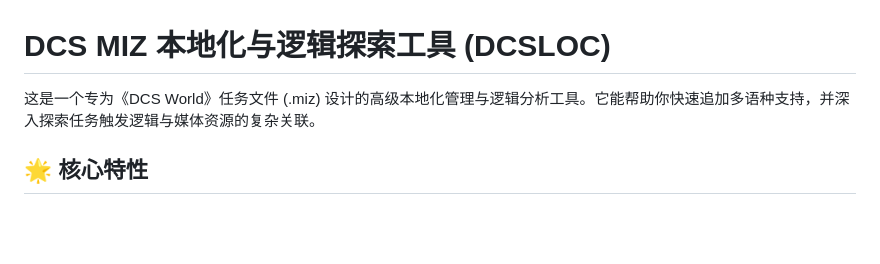
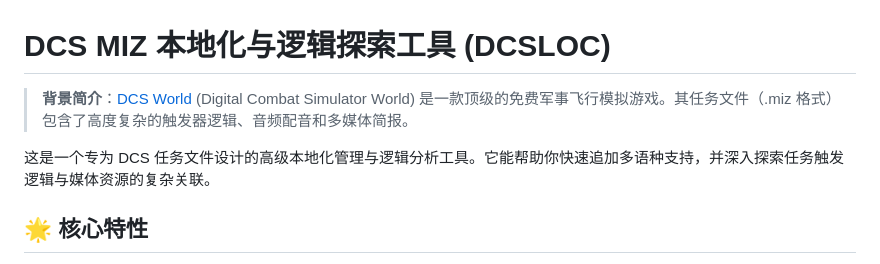
Before and after one commit to seagoat/dcsmiz_i18n, a Markdown page: README.md, the part around the change. Drawn GitHub-style; blank space fills up the shorter version.

```diff
--- a/README.md
+++ b/README.md
@@ -1,6 +1,8 @@
 # DCS MIZ 本地化与逻辑探索工具 (DCSLOC)
 
-这是一个专为《DCS World》任务文件 (.miz) 设计的高级本地化管理与逻辑分析工具。它能帮助你快速追加多语种支持，并深入探索任务触发逻辑与媒体资源的复杂关联。
+> **背景简介**：[DCS World](https://www.digitalcombatsimulator.com/) (Digital Combat Simulator World) 是一款顶级的免费军事飞行模拟游戏。其任务文件（.miz 格式）包含了高度复杂的触发器逻辑、音频配音和多媒体简报。
+
+这是一个专为 DCS 任务文件设计的高级本地化管理与逻辑分析工具。它能帮助你快速追加多语种支持，并深入探索任务触发逻辑与媒体资源的复杂关联。
 
 ## 🌟 核心特性
 
```
Also changed, not shown: README_EN.md (+2 -0 lines).
